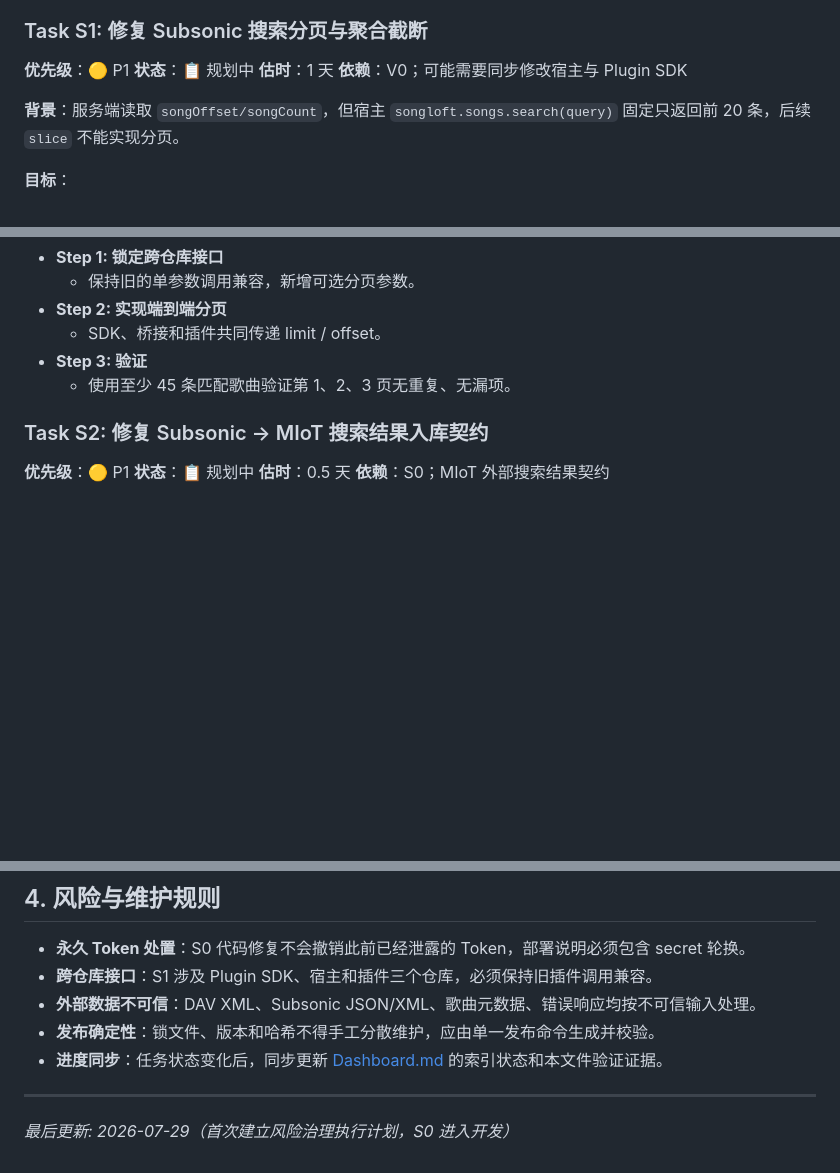
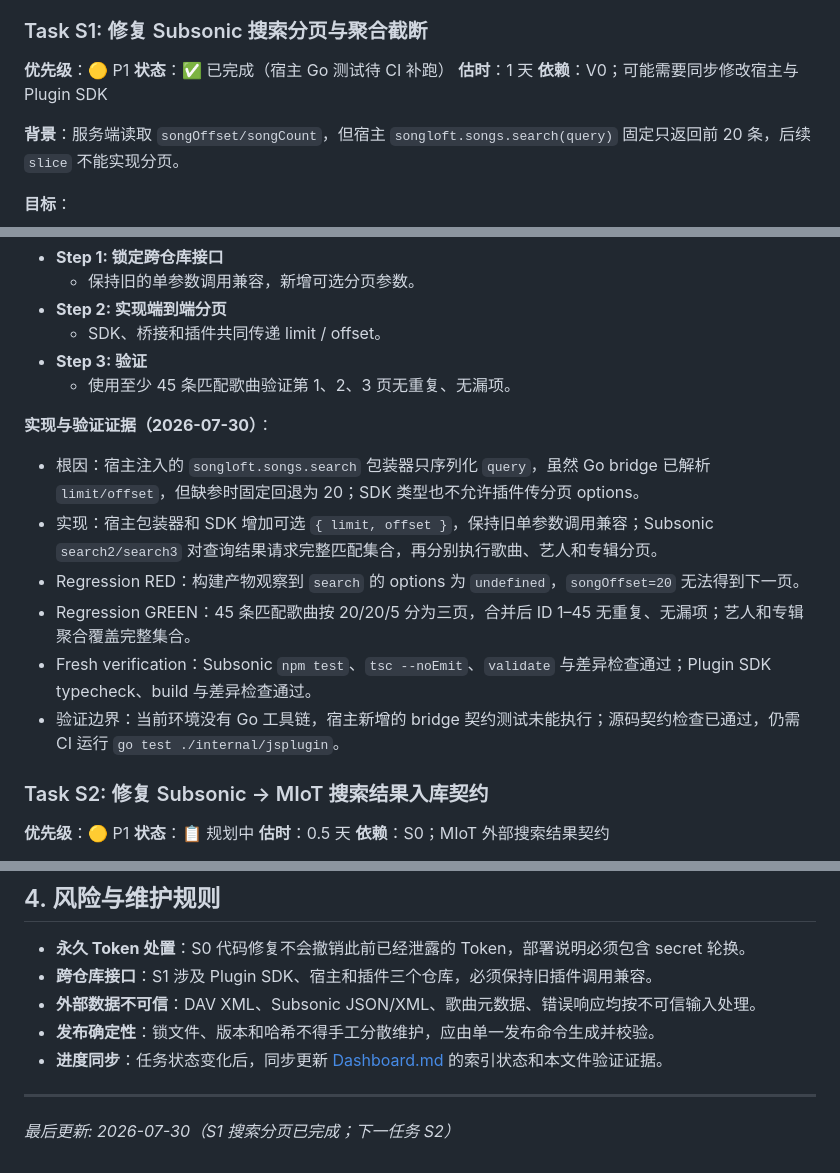
Before and after one commit to songloft-org/songloft-plugin-dav, a Markdown page: docs/plan/TaskDetails.md, 3 parts joined by grey strips. GitHub-like rendering; blank space fills up the shorter version.

Commit message:
docs(plan): mark Subsonic search pagination complete

```diff
--- a/docs/plan/TaskDetails.md
+++ b/docs/plan/TaskDetails.md
@@ -160,7 +160,7 @@
 ### Task S1: 修复 Subsonic 搜索分页与聚合截断
 
 **优先级**：🟡 P1
-**状态**：📋 规划中
+**状态**：✅ 已完成（宿主 Go 测试待 CI 补跑）
 **估时**：1 天
 **依赖**：V0；可能需要同步修改宿主与 Plugin SDK
 
@@ -184,6 +184,14 @@
   - SDK、桥接和插件共同传递 limit / offset。
 - **Step 3: 验证**
   - 使用至少 45 条匹配歌曲验证第 1、2、3 页无重复、无漏项。
+
+**实现与验证证据（2026-07-30）**：
+- 根因：宿主注入的 `songloft.songs.search` 包装器只序列化 `query`，虽然 Go bridge 已解析 `limit/offset`，但缺参时固定回退为 20；SDK 类型也不允许插件传分页 options。
+- 实现：宿主包装器和 SDK 增加可选 `{ limit, offset }`，保持旧单参数调用兼容；Subsonic `search2/search3` 对查询结果请求完整匹配集合，再分别执行歌曲、艺人和专辑分页。
+- Regression RED：构建产物观察到 `search` 的 options 为 `undefined`，`songOffset=20` 无法得到下一页。
+- Regression GREEN：45 条匹配歌曲按 20/20/5 分为三页，合并后 ID 1–45 无重复、无漏项；艺人和专辑聚合覆盖完整集合。
+- Fresh verification：Subsonic `npm test`、`tsc --noEmit`、`validate` 与差异检查通过；Plugin SDK typecheck、build 与差异检查通过。
+- 验证边界：当前环境没有 Go 工具链，宿主新增的 bridge 契约测试未能执行；源码契约检查已通过，仍需 CI 运行 `go test ./internal/jsplugin`。
 
 <a id="task-s2"></a>
 ### Task S2: 修复 Subsonic → MIoT 搜索结果入库契约
@@ -312,4 +320,4 @@ npm run validate
 
 ---
 
-*最后更新: 2026-07-29（首次建立风险治理执行计划，S0 进入开发）*
+*最后更新: 2026-07-30（S1 搜索分页已完成；下一任务 S2）*
```
Also changed, not shown: docs/plan/Dashboard.md (+7 -6 lines).
